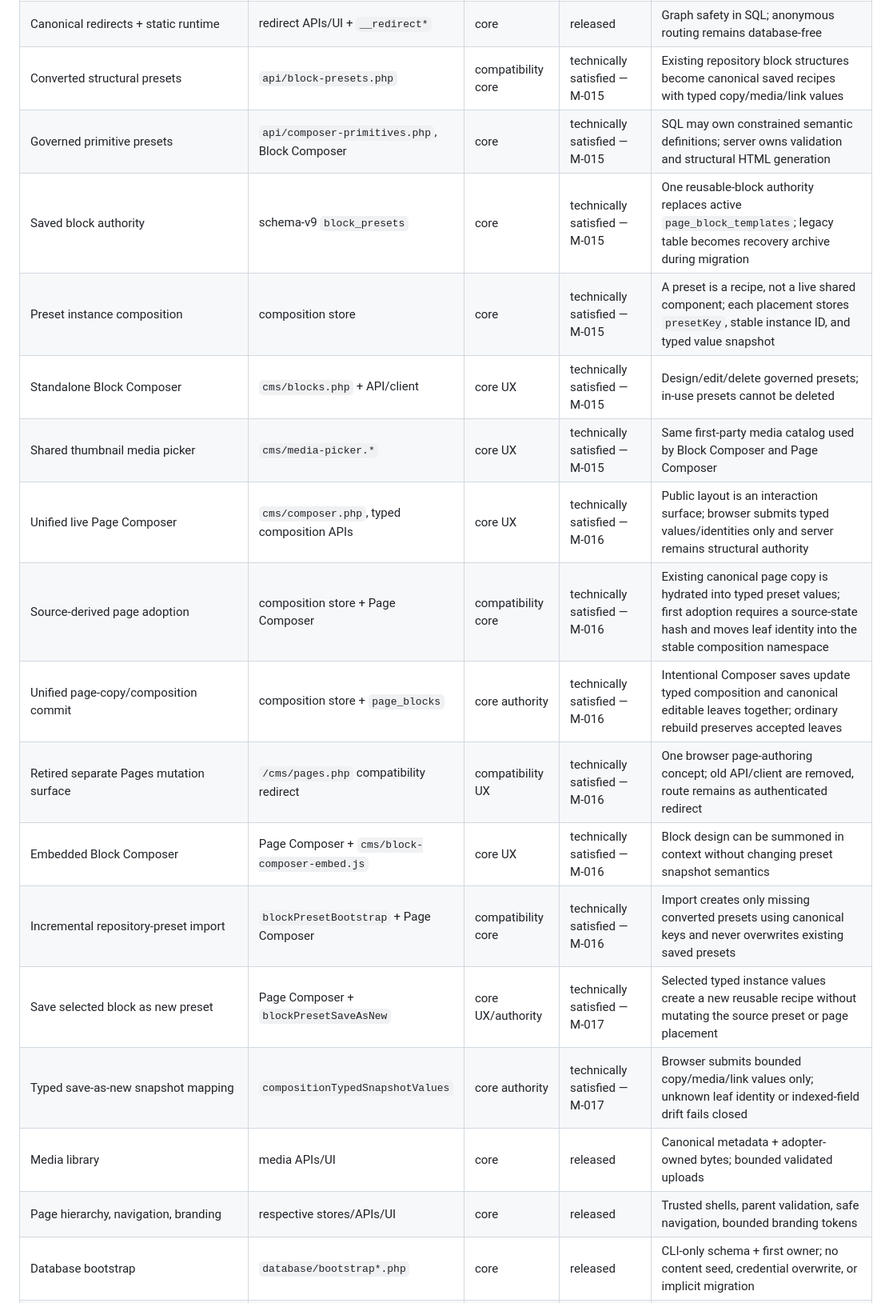
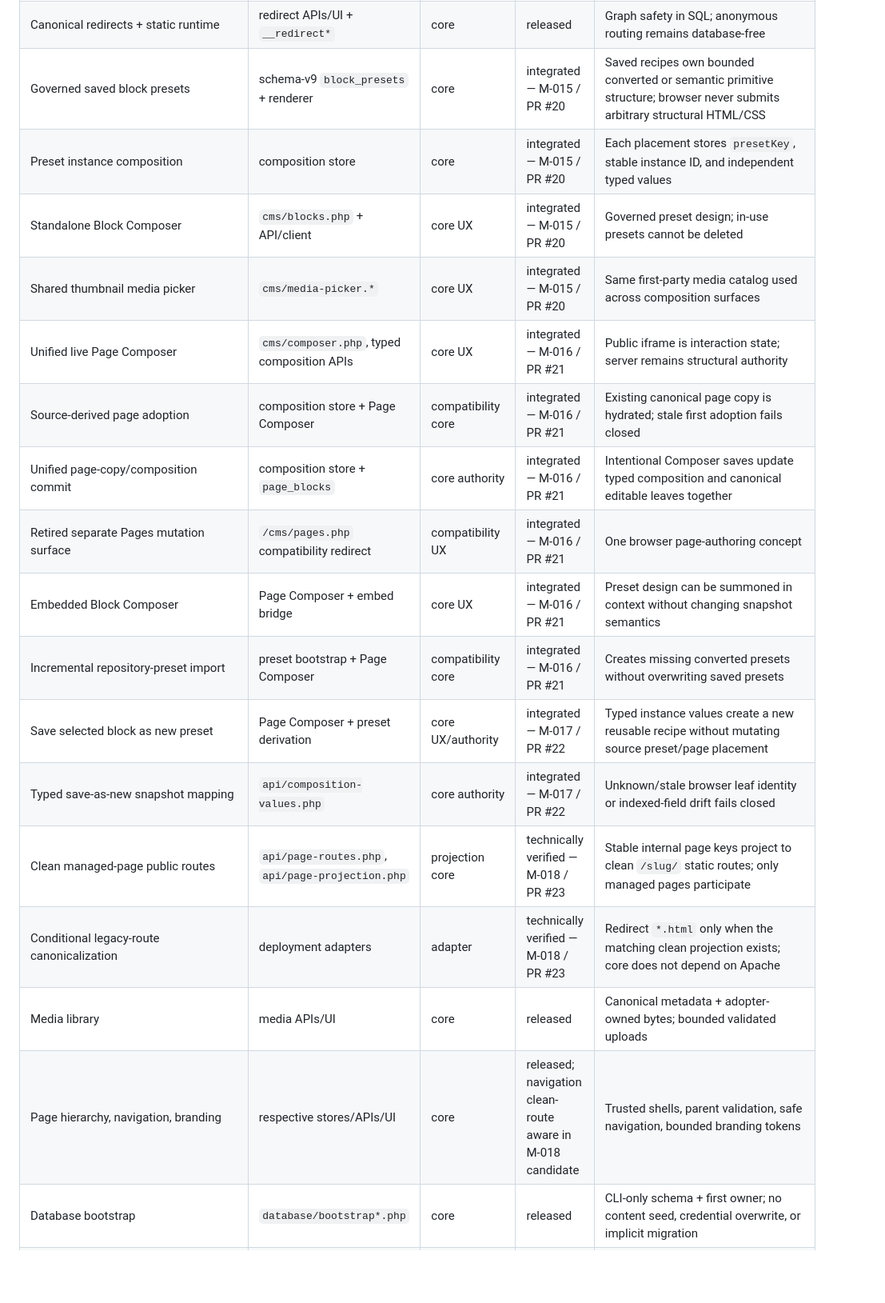
Before and after one commit to jo90-afk/ai-native-cms, a Markdown page: docs/EXTRACTION-MATRIX.md, the part around one of its changes. Shown at 80% size. Rendered like a GitHub page; blank space fills up the shorter version.

Commit message:
docs: reconcile extraction matrix through M-018

```diff
--- a/docs/EXTRACTION-MATRIX.md
+++ b/docs/EXTRACTION-MATRIX.md
@@ -14,21 +14,21 @@ This file distinguishes the frozen `0.1.0-rc.3` release baseline from post-relea
 | Posts/drafts/revisions/publishing | writing store/API/UI | core | released | Canonical SQL, bounded Markdown, static projection, slug-history redirects |
 | SEO controls and site-wide quality | SEO APIs/UI + audit/projection | core | released | Canonical overrides; same-origin canonicals; deterministic projection |
 | Canonical redirects + static runtime | redirect APIs/UI + `__redirect*` | core | released | Graph safety in SQL; anonymous routing remains database-free |
-| Converted structural presets | `api/block-presets.php` | compatibility core | technically satisfied — M-015 | Existing repository block structures become canonical saved recipes with typed copy/media/link values |
-| Governed primitive presets | `api/composer-primitives.php`, Block Composer | core | technically satisfied — M-015 | SQL may own constrained semantic definitions; server owns validation and structural HTML generation |
-| Saved block authority | schema-v9 `block_presets` | core | technically satisfied — M-015 | One reusable-block authority replaces active `page_block_templates`; legacy table becomes recovery archive during migration |
-| Preset instance composition | composition store | core | technically satisfied — M-015 | A preset is a recipe, not a live shared component; each placement stores `presetKey`, stable instance ID, and typed value snapshot |
-| Standalone Block Composer | `cms/blocks.php` + API/client | core UX | technically satisfied — M-015 | Design/edit/delete governed presets; in-use presets cannot be deleted |
-| Shared thumbnail media picker | `cms/media-picker.*` | core UX | technically satisfied — M-015 | Same first-party media catalog used by Block Composer and Page Composer |
-| Unified live Page Composer | `cms/composer.php`, typed composition APIs | core UX | technically satisfied — M-016 | Public layout is an interaction surface; browser submits typed values/identities only and server remains structural authority |
-| Source-derived page adoption | composition store + Page Composer | compatibility core | technically satisfied — M-016 | Existing canonical page copy is hydrated into typed preset values; first adoption requires a source-state hash and moves leaf identity into the stable composition namespace |
-| Unified page-copy/composition commit | composition store + `page_blocks` | core authority | technically satisfied — M-016 | Intentional Composer saves update typed composition and canonical editable leaves together; ordinary rebuild preserves accepted leaves |
-| Retired separate Pages mutation surface | `/cms/pages.php` compatibility redirect | compatibility UX | technically satisfied — M-016 | One browser page-authoring concept; old API/client are removed, route remains as authenticated redirect |
-| Embedded Block Composer | Page Composer + `cms/block-composer-embed.js` | core UX | technically satisfied — M-016 | Block design can be summoned in context without changing preset snapshot semantics |
-| Incremental repository-preset import | `blockPresetBootstrap` + Page Composer | compatibility core | technically satisfied — M-016 | Import creates only missing converted presets using canonical keys and never overwrites existing saved presets |
-| Save selected block as new preset | Page Composer + `blockPresetSaveAsNew` | core UX/authority | technically satisfied — M-017 | Selected typed instance values create a new reusable recipe without mutating the source preset or page placement |
-| Typed save-as-new snapshot mapping | `compositionTypedSnapshotValues` | core authority | technically satisfied — M-017 | Browser submits bounded copy/media/link values only; unknown leaf identity or indexed-field drift fails closed |
+| Governed saved block presets | schema-v9 `block_presets` + renderer | core | integrated — M-015 / PR #20 | Saved recipes own bounded converted or semantic primitive structure; browser never submits arbitrary structural HTML/CSS |
+| Preset instance composition | composition store | core | integrated — M-015 / PR #20 | Each placement stores `presetKey`, stable instance ID, and independent typed values |
+| Standalone Block Composer | `cms/blocks.php` + API/client | core UX | integrated — M-015 / PR #20 | Governed preset design; in-use presets cannot be deleted |
+| Shared thumbnail media picker | `cms/media-picker.*` | core UX | integrated — M-015 / PR #20 | Same first-party media catalog used across composition surfaces |
+| Unified live Page Composer | `cms/composer.php`, typed composition APIs | core UX | integrated — M-016 / PR #21 | Public iframe is interaction state; server remains structural authority |
+| Source-derived page adoption | composition store + Page Composer | compatibility core | integrated — M-016 / PR #21 | Existing canonical page copy is hydrated; stale first adoption fails closed |
+| Unified page-copy/composition commit | composition store + `page_blocks` | core authority | integrated — M-016 / PR #21 | Intentional Composer saves update typed composition and canonical editable leaves together |
+| Retired separate Pages mutation surface | `/cms/pages.php` compatibility redirect | compatibility UX | integrated — M-016 / PR #21 | One browser page-authoring concept |
+| Embedded Block Composer | Page Composer + embed bridge | core UX | integrated — M-016 / PR #21 | Preset design can be summoned in context without changing snapshot semantics |
+| Incremental repository-preset import | preset bootstrap + Page Composer | compatibility core | integrated — M-016 / PR #21 | Creates missing converted presets without overwriting saved presets |
+| Save selected block as new preset | Page Composer + preset derivation | core UX/authority | integrated — M-017 / PR #22 | Typed instance values create a new reusable recipe without mutating source preset/page placement |
+| Typed save-as-new snapshot mapping | `api/composition-values.php` | core authority | integrated — M-017 / PR #22 | Unknown/stale browser leaf identity or indexed-field drift fails closed |
+| Clean managed-page public routes | `api/page-routes.php`, `api/page-projection.php` | projection core | technically verified — M-018 / PR #23 | Stable internal page keys project to clean `/slug/` static routes; only managed pages participate |
+| Conditional legacy-route canonicalization | deployment adapters | adapter | technically verified — M-018 / PR #23 | Redirect `*.html` only when the matching clean projection exists; core does not depend on Apache |
 | Media library | media APIs/UI | core | released | Canonical metadata + adopter-owned bytes; bounded validated uploads |
-| Page hierarchy, navigation, branding | respective stores/APIs/UI | core | released | Trusted shells, parent validation, safe navigation, bounded branding tokens |
+| Page hierarchy, navigation, branding | respective stores/APIs/UI | core | released; navigation clean-route aware in M-018 candidate | Trusted shells, parent validation, safe navigation, bounded branding tokens |
 | Database bootstrap | `database/bootstrap*.php` | core | released | CLI-only schema + first owner; no content seed, credential overwrite, or implicit migration |
 | Production readiness | readiness API/CLI/UI | core + adapter checks | released | Read-only actionable evidence; never deploys/migrates/publishes/exposes secrets |
```
Also changed, not shown: other parts of docs/EXTRACTION-MATRIX.md (+34 -32 lines).
